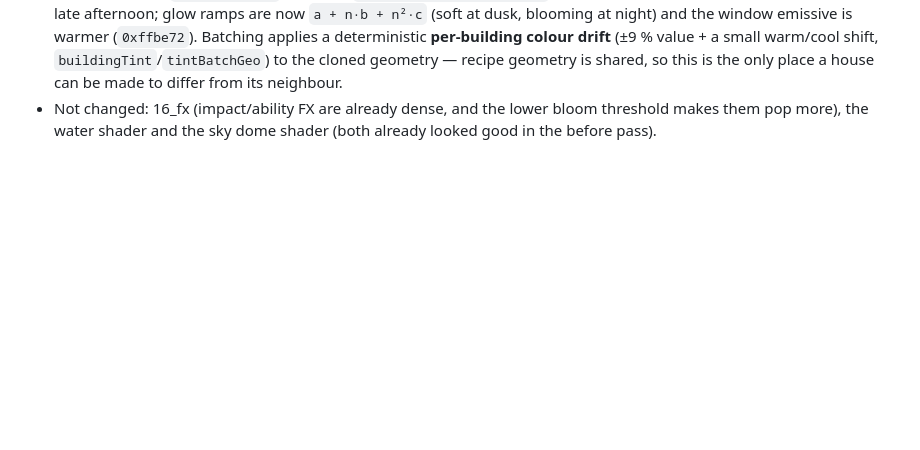
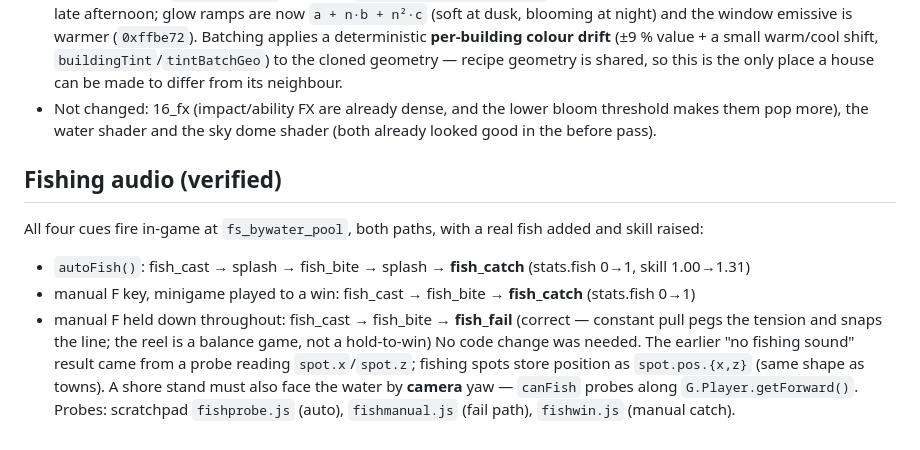
Before and after one commit to chrisjdog65/chris-jensens-lord-of-the-rings-online, a Markdown page: docs/INTEGRATION_NOTES.md, the part around the change. Rendered like a GitHub page; blank space fills up the shorter version.

Commit message:
Verify fishing audio cues in-game; no code change needed
cast/bite/catch/fail all fire at Bywater Pool via autoFish and via the manual F
key played to a win and to a snapped line. The earlier negative result was a
probe bug: fishing spots store position as spot.pos.{x,z}, and canFish probes
along the camera forward.

Co-Authored-By: Claude Opus 5 <noreply@anthropic.com>
Claude-Session: https://claude.ai/code/session_01BuVM3uhNw3wPwg6HWaGid8

```diff
--- a/docs/INTEGRATION_NOTES.md
+++ b/docs/INTEGRATION_NOTES.md
@@ -209,3 +209,14 @@ Rivendell (1400,40), the Misty Mountains (1650,−450) and a Trollshaws wood (11
   a house can be made to differ from its neighbour.
 - Not changed: 16_fx (impact/ability FX are already dense, and the lower bloom threshold makes them pop more), the
   water shader and the sky dome shader (both already looked good in the before pass).
+
+## Fishing audio (verified)
+All four cues fire in-game at `fs_bywater_pool`, both paths, with a real fish added and skill raised:
+- `autoFish()`: fish_cast → splash → fish_bite → splash → **fish_catch** (stats.fish 0→1, skill 1.00→1.31)
+- manual F key, minigame played to a win: fish_cast → fish_bite → **fish_catch** (stats.fish 0→1)
+- manual F held down throughout: fish_cast → fish_bite → **fish_fail** (correct — constant pull pegs the
+  tension and snaps the line; the reel is a balance game, not a hold-to-win)
+No code change was needed. The earlier "no fishing sound" result came from a probe reading
+`spot.x`/`spot.z`; fishing spots store position as `spot.pos.{x,z}` (same shape as towns). A shore stand
+must also face the water by **camera** yaw — `canFish` probes along `G.Player.getForward()`.
+Probes: scratchpad `fishprobe.js` (auto), `fishmanual.js` (fail path), `fishwin.js` (manual catch).
```
Also changed, not shown: docs/REQUIREMENTS.md (+1 -1 lines).
